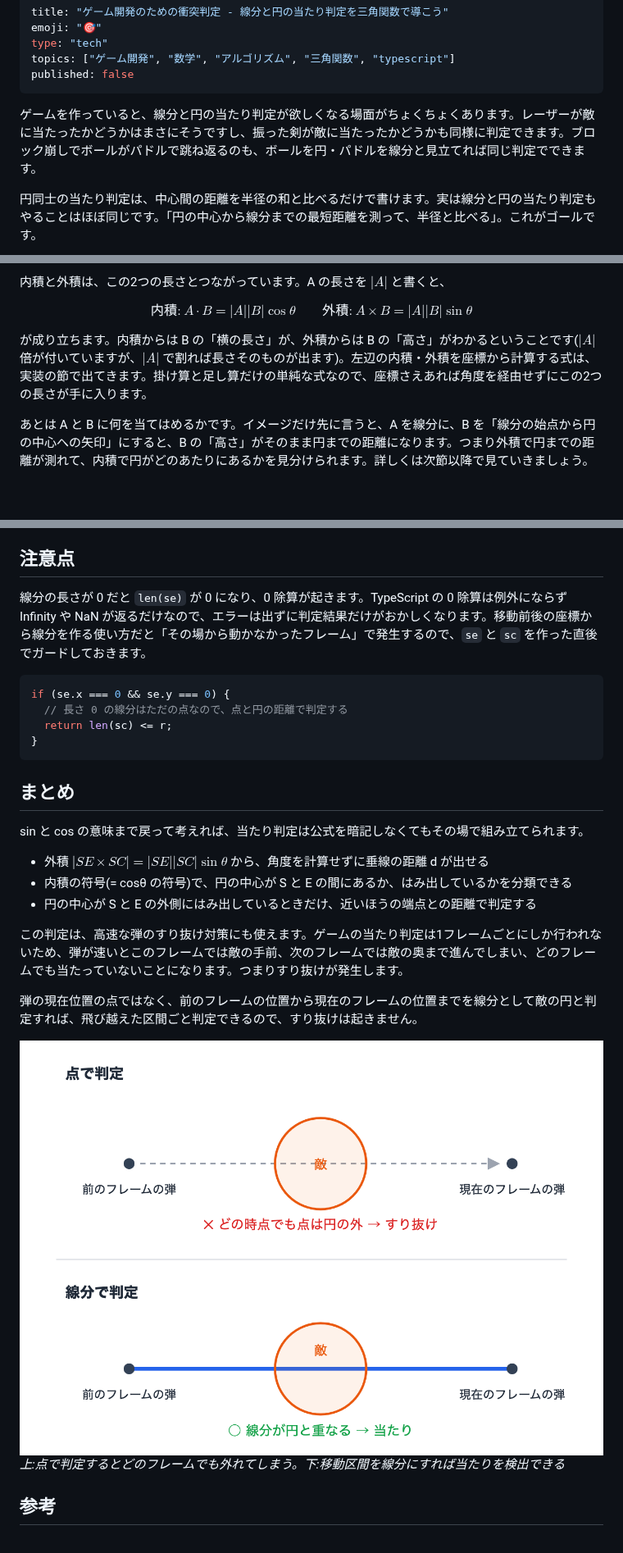
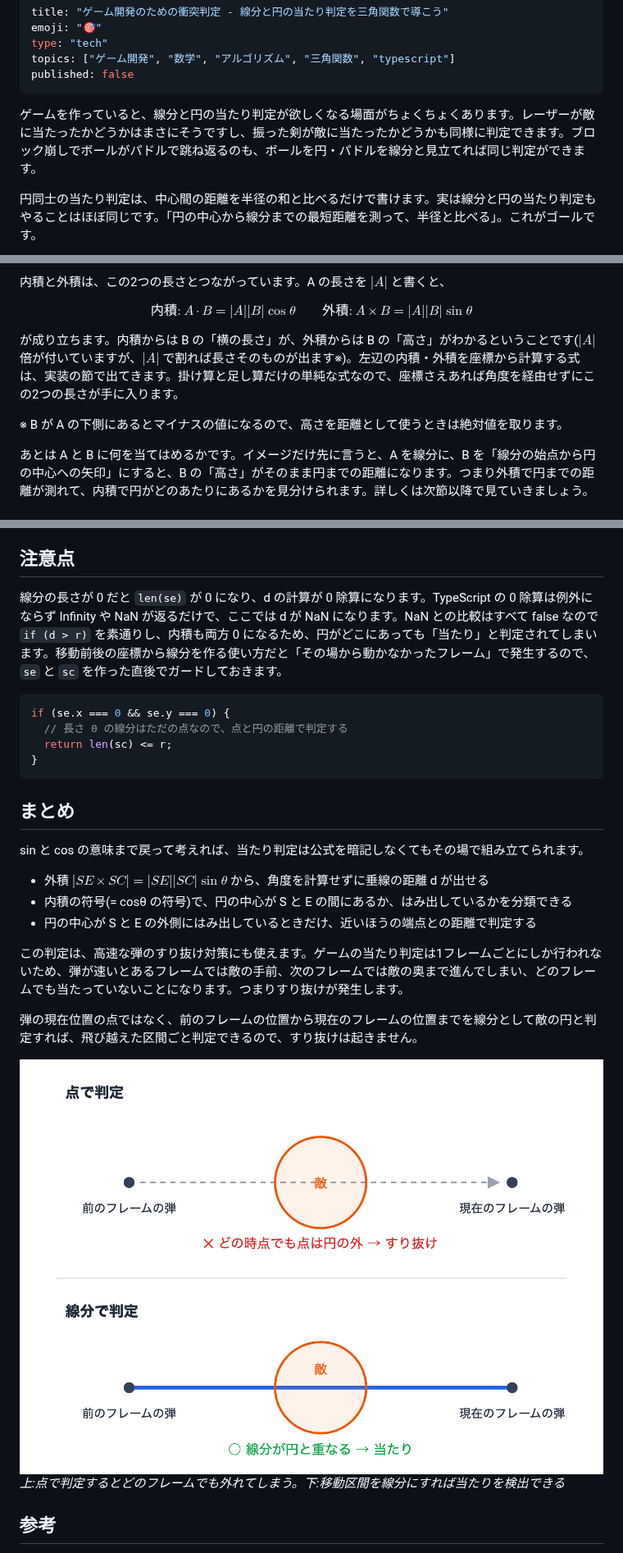
Before and after one commit to shin4488/zenn, a Markdown page: articles/segment-circle-collision.md, 3 parts joined by grey strips. Shown at 82% size. Rendered like a GitHub page; blank space fills up the shorter version.

Commit message:
update: 記事を推敲(外積の符号の注記、0除算の挙動の具体化、図番号の整理)
Co-Authored-By: Claude Fable 5 <noreply@anthropic.com>

````diff
--- a/articles/segment-circle-collision.md
+++ b/articles/segment-circle-collision.md
@@ -6,7 +6,7 @@ topics: ["ゲーム開発", "数学", "アルゴリズム", "三角関数", "typ
 published: false
 ---
 
-ゲームを作っていると、線分と円の当たり判定が欲しくなる場面がちょくちょくあります。レーザーが敵に当たったかどうかはまさにそうですし、振った剣が敵に当たったかどうかも同様に判定できます。ブロック崩しでボールがパドルで跳ね返るのも、ボールを円・パドルを線分と見立てれば同じ判定でできます。
+ゲームを作っていると、線分と円の当たり判定が欲しくなる場面がちょくちょくあります。レーザーが敵に当たったかどうかはまさにそうですし、振った剣が敵に当たったかどうかも同様に判定できます。ブロック崩しでボールがパドルで跳ね返るのも、ボールを円・パドルを線分と見立てれば同じ判定ができます。
 
 円同士の当たり判定は、中心間の距離を半径の和と比べるだけで書けます。実は線分と円の当たり判定もやることはほぼ同じです。「円の中心から線分までの最短距離を測って、半径と比べる」。これがゴールです。
 
@@ -44,7 +44,9 @@ published: false
 
 $$\text{内積:}\ A \cdot B = |A||B|\cos\theta \qquad \text{外積:}\ A \times B = |A||B|\sin\theta$$
 
-が成り立ちます。内積からは B の「横の長さ」が、外積からは B の「高さ」がわかるということです($|A|$ 倍が付いていますが、$|A|$ で割れば長さそのものが出ます)。左辺の内積・外積を座標から計算する式は、実装の節で出てきます。掛け算と足し算だけの単純な式なので、座標さえあれば角度を経由せずにこの2つの長さが手に入ります。
+が成り立ちます。内積からは B の「横の長さ」が、外積からは B の「高さ」がわかるということです($|A|$ 倍が付いていますが、$|A|$ で割れば長さそのものが出ます※)。左辺の内積・外積を座標から計算する式は、実装の節で出てきます。掛け算と足し算だけの単純な式なので、座標さえあれば角度を経由せずにこの2つの長さが手に入ります。
+
+※ B が A の下側にあるとマイナスの値になるので、高さを距離として使うときは絶対値を取ります。
 
 あとは A と B に何を当てはめるかです。イメージだけ先に言うと、A を線分に、B を「線分の始点から円の中心への矢印」にすると、B の「高さ」がそのまま円までの距離になります。つまり外積で円までの距離が測れて、内積で円がどのあたりにあるかを見分けられます。詳しくは次節以降で見ていきましょう。
 
@@ -188,7 +190,7 @@ console.log(isHitSegmentCircle(s, e, vec(150, 0), 60));  // true
 
 ## 注意点
 
-線分の長さが 0 だと `len(se)` が 0 になり、0 除算が起きます。TypeScript の 0 除算は例外にならず Infinity や NaN が返るだけなので、エラーは出ずに判定結果だけがおかしくなります。移動前後の座標から線分を作る使い方だと「その場から動かなかったフレーム」で発生するので、`se` と `sc` を作った直後でガードしておきます。
+線分の長さが 0 だと `len(se)` が 0 になり、d の計算が 0 除算になります。TypeScript の 0 除算は例外にならず Infinity や NaN が返るだけで、ここでは d が NaN になります。NaN との比較はすべて false なので `if (d > r)` を素通りし、内積も両方 0 になるため、円がどこにあっても「当たり」と判定されてしまいます。移動前後の座標から線分を作る使い方だと「その場から動かなかったフレーム」で発生するので、`se` と `sc` を作った直後でガードしておきます。
 
 ```ts
 if (se.x === 0 && se.y === 0) {
@@ -205,11 +207,11 @@ sin と cos の意味まで戻って考えれば、当たり判定は公式を
 - 内積の符号(= cosθ の符号)で、円の中心が S と E の間にあるか、はみ出しているかを分類できる
 - 円の中心が S と E の外側にはみ出しているときだけ、近いほうの端点との距離で判定する
 
-この判定は、高速な弾のすり抜け対策にも使えます。ゲームの当たり判定は1フレームごとにしか行われないため、弾が速いとこのフレームでは敵の手前、次のフレームでは敵の奥まで進んでしまい、どのフレームでも当たっていないことになります。つまりすり抜けが発生します。
+この判定は、高速な弾のすり抜け対策にも使えます。ゲームの当たり判定は1フレームごとにしか行われないため、弾が速いとあるフレームでは敵の手前、次のフレームでは敵の奥まで進んでしまい、どのフレームでも当たっていないことになります。つまりすり抜けが発生します。
 
 弾の現在位置の点ではなく、前のフレームの位置から現在のフレームの位置までを線分として敵の円と判定すれば、飛び越えた区間ごと判定できるので、すり抜けは起きません。
 
-![点判定と線分判定のすり抜け比較](/images/segment-circle-collision/fig7-tunneling.png)
+![点判定と線分判定のすり抜け比較](/images/segment-circle-collision/fig6-tunneling.png)
 *上:点で判定するとどのフレームでも外れてしまう。下:移動区間を線分にすれば当たりを検出できる*
 
 ## 参考
````
Also changed, not shown: other parts of articles/segment-circle-collision.md (+3 -3 lines), images/segment-circle-collision/fig6-tunneling.png (renamed from images/segment-circle-collision/fig7-tunneling.png), 2 other files.
